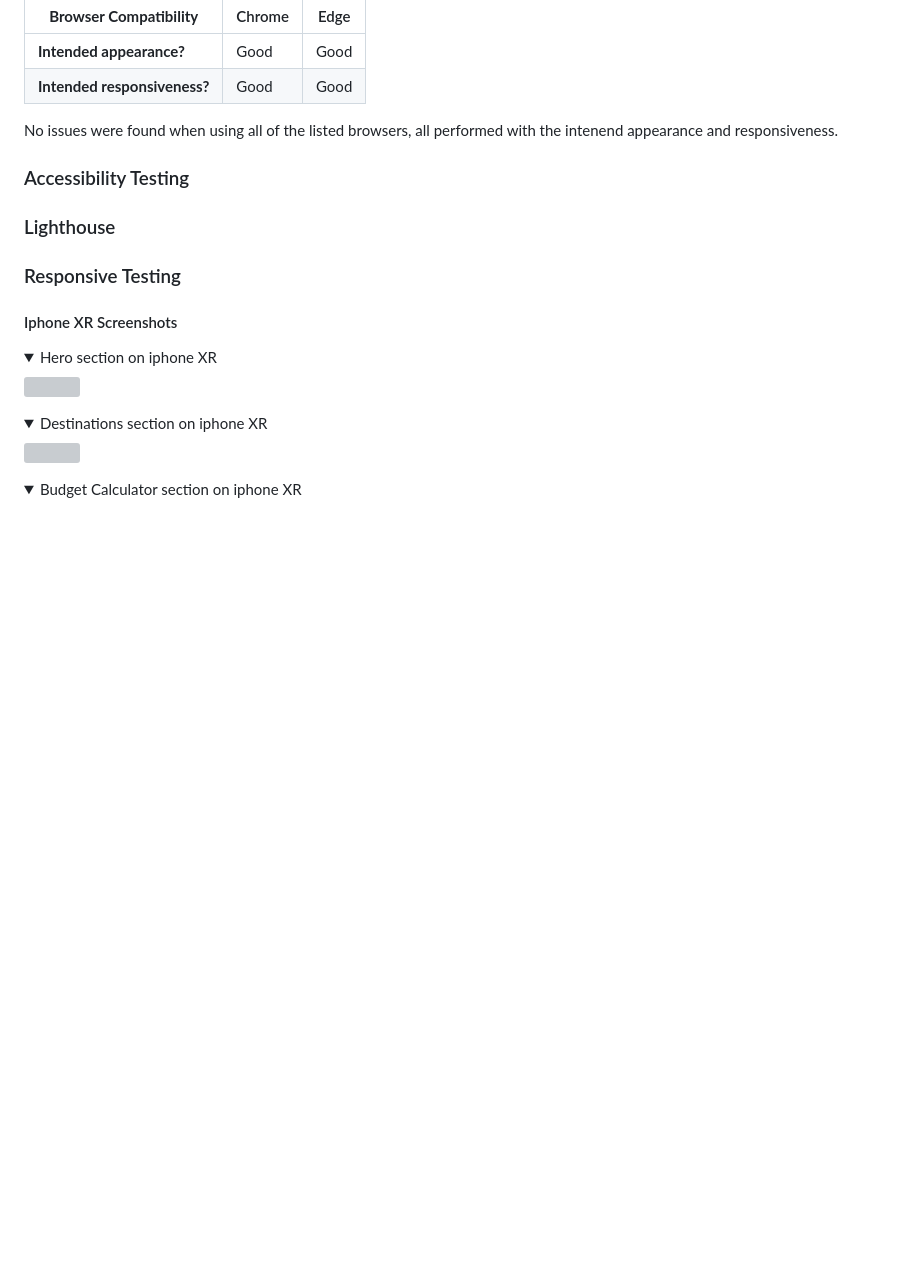
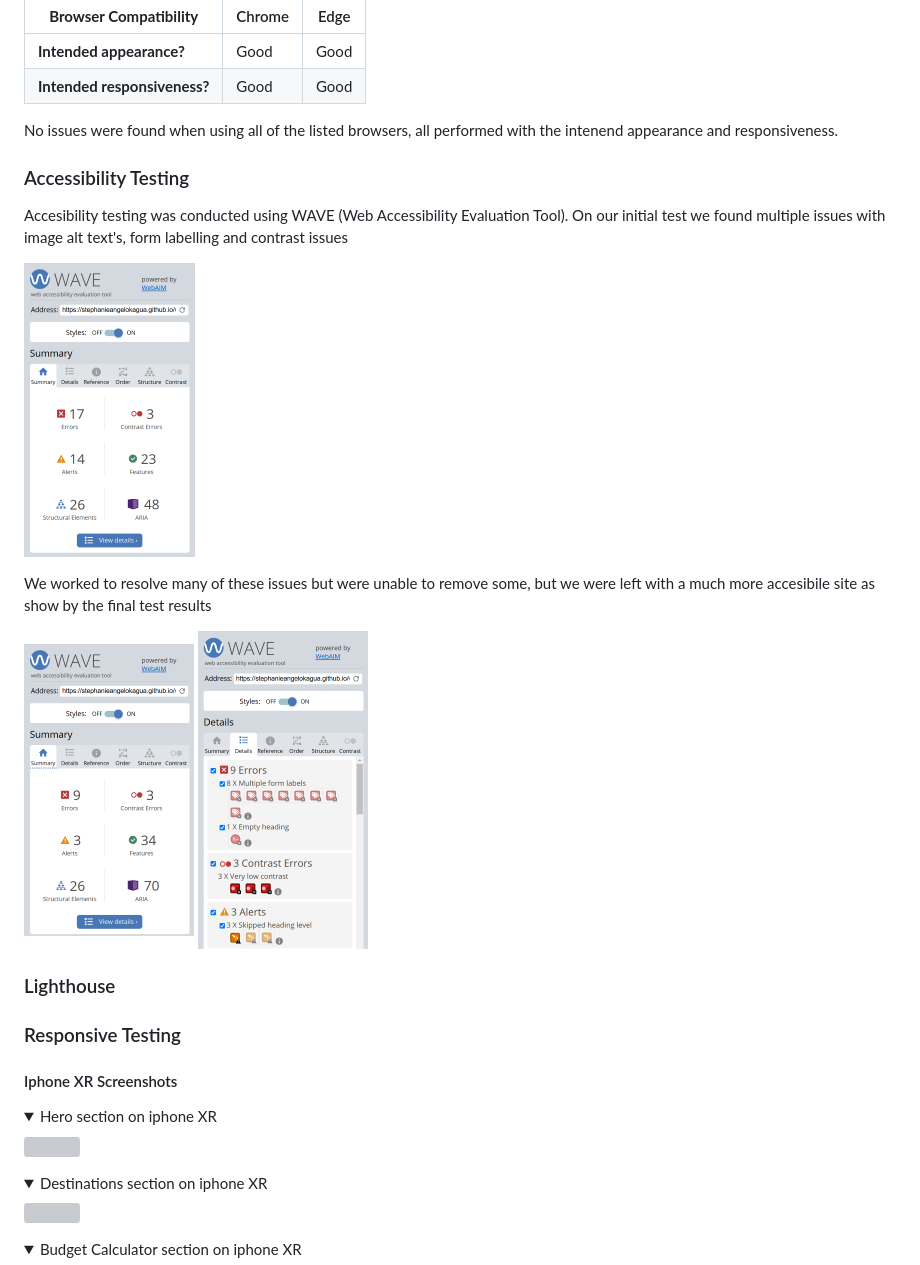
Before and after one commit to stephanieangelokagua/wanderoo_guru, a Markdown page: README.md, the part around the change. GitHub-like rendering; pictures changed too: assets/images/readme-images/final-WAVE-validation-issues.png (added), assets/images/readme-images/final-WAVE-validation.png (added), assets/images/readme-images/initial-WAVE-validation.png (added); folded sections open; blank space fills up the shorter version; grey boxes are pictures that could not be loaded.

Commit message:
Add accessiblity testing to README

```diff
--- a/README.md
+++ b/README.md
@@ -237,6 +237,16 @@ No issues were found when using all of the listed browsers, all performed with t
 
 ### Accessibility Testing
 
+Accesibility testing was conducted using WAVE (Web Accessibility Evaluation Tool).
+On our initial test we found multiple issues with image alt text's, form labelling and contrast issues
+
+![WAVE 1](assets/images/readme-images/initial-WAVE-validation.png)
+
+We worked to resolve many of these issues but were unable to remove some, but we were left with a much more accesibile site as show by the final test results
+
+![WAVE 2](assets/images/readme-images/final-WAVE-validation.png)
+![WAVE 2 issues](assets/images/readme-images/final-WAVE-validation-issues.png)
+
 ### Lighthouse
 
 ### Responsive Testing
```
